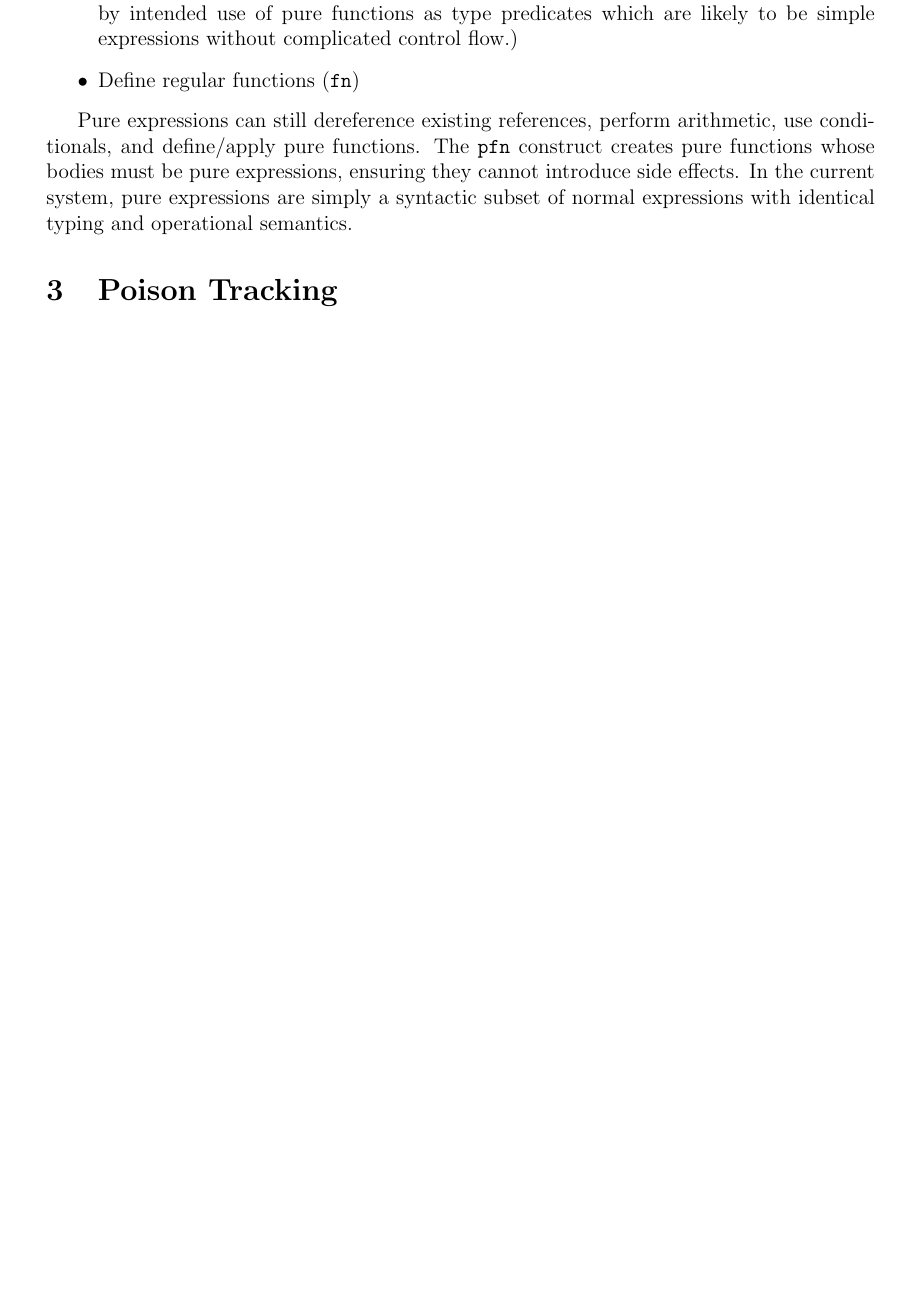
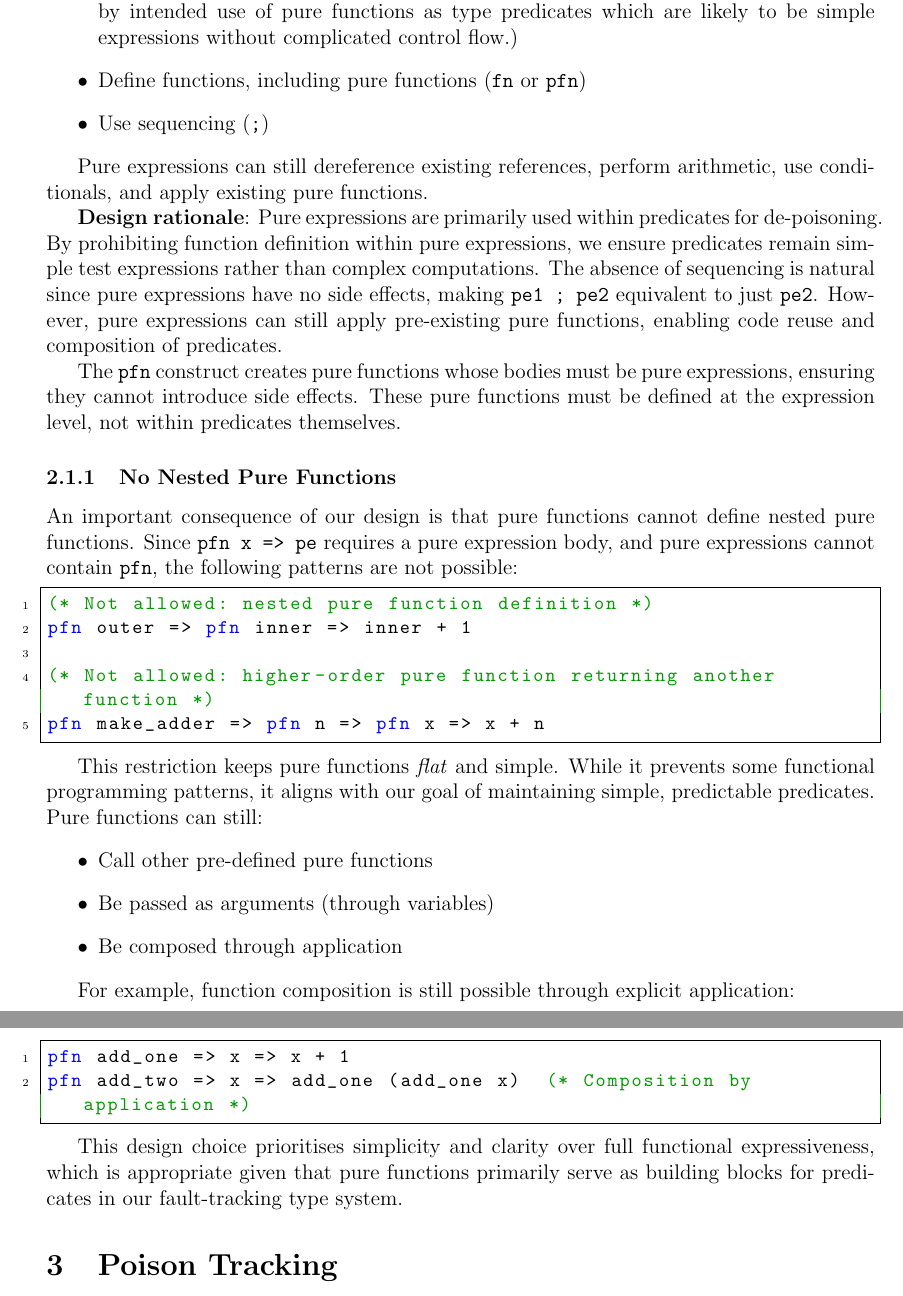
Before and after one commit to vzaliva/poison-lang, a LaTeX paper (doc/poison-lang-description.tex): part of page 3 of 16 before the commit and two parts of pages 3 and 4 of 17 after it, the two joined at a grey line, cut so that both start at the same text, the shorter picture padded with empty space. Compiled offline with pdfLaTeX.

Commit message:
simplifying pure functions.

```diff
--- a/doc/poison-lang-description.tex
+++ b/doc/poison-lang-description.tex
@@ -146,15 +145,58 @@ The language includes a syntactic subset called \emph{pure expressions} (\texttt
     simplicity. This design choice is motivated by intended use of pure
     functions as type predicates which are likely to be simple expressions
     without complicated control flow.)
-    \item Define regular functions (\texttt{fn})
+    \item Define functions, including pure functions (\texttt{fn} or \texttt{pfn})
+    \item Use sequencing (\texttt{;})
 \end{itemize}
 
 Pure expressions can still dereference existing references, perform arithmetic,
-use conditionals, and define/apply pure functions. The \texttt{pfn} construct
-creates pure functions whose bodies must be pure expressions, ensuring they
-cannot introduce side effects. In the current system, pure expressions are
-simply a syntactic subset of normal expressions with identical typing and
-operational semantics.
+use conditionals, and apply existing pure functions.
+
+\textbf{Design rationale}: Pure expressions are primarily used within predicates
+for de-poisoning. By prohibiting function definition within pure expressions, we
+ensure predicates remain simple test expressions rather than complex computations.
+The absence of sequencing is natural since pure expressions have no side effects,
+making \texttt{pe1 ; pe2} equivalent to just \texttt{pe2}. However, pure
+expressions can still apply pre-existing pure functions, enabling code reuse and
+composition of predicates.
+
+The \texttt{pfn} construct creates pure functions whose bodies must be pure
+expressions, ensuring they cannot introduce side effects. These pure functions
+must be defined at the expression level, not within predicates themselves.
+
+\subsubsection{No Nested Pure Functions}
+
+An important consequence of our design is that pure functions cannot define nested
+pure functions. Since \texttt{pfn x => pe} requires a pure expression body, and
+pure expressions cannot contain \texttt{pfn}, the following patterns are not
+possible:
+
+\begin{lstlisting}[language=poison]
+(* Not allowed: nested pure function definition *)
+pfn outer => pfn inner => inner + 1
+
+(* Not allowed: higher-order pure function returning another function *)
+pfn make_adder => pfn n => pfn x => x + n
+\end{lstlisting}
+
+This restriction keeps pure functions \emph{flat} and simple. While it prevents
+some functional programming patterns, it aligns with our goal of maintaining
+simple, predictable predicates. Pure functions can still:
+\begin{itemize}
+    \item Call other pre-defined pure functions
+    \item Be passed as arguments (through variables)
+    \item Be composed through application
+\end{itemize}
+
+For example, function composition is still possible through explicit application:
+\begin{lstlisting}[language=poison]
+pfn add_one => x => x + 1
+pfn add_two => x => add_one (add_one x)  (* Composition by application *)
+\end{lstlisting}
+
+This design choice prioritises simplicity and clarity over full functional
+expressiveness, which is appropriate given that pure functions primarily serve
+as building blocks for predicates in our fault-tracking type system.
 
 \section{Poison Tracking}
 
```
Also changed, not shown: poison-lang-spec/poison-lang.pdf, doc/poison-lang-description.tex (7 more changed lines), 4 other files.
